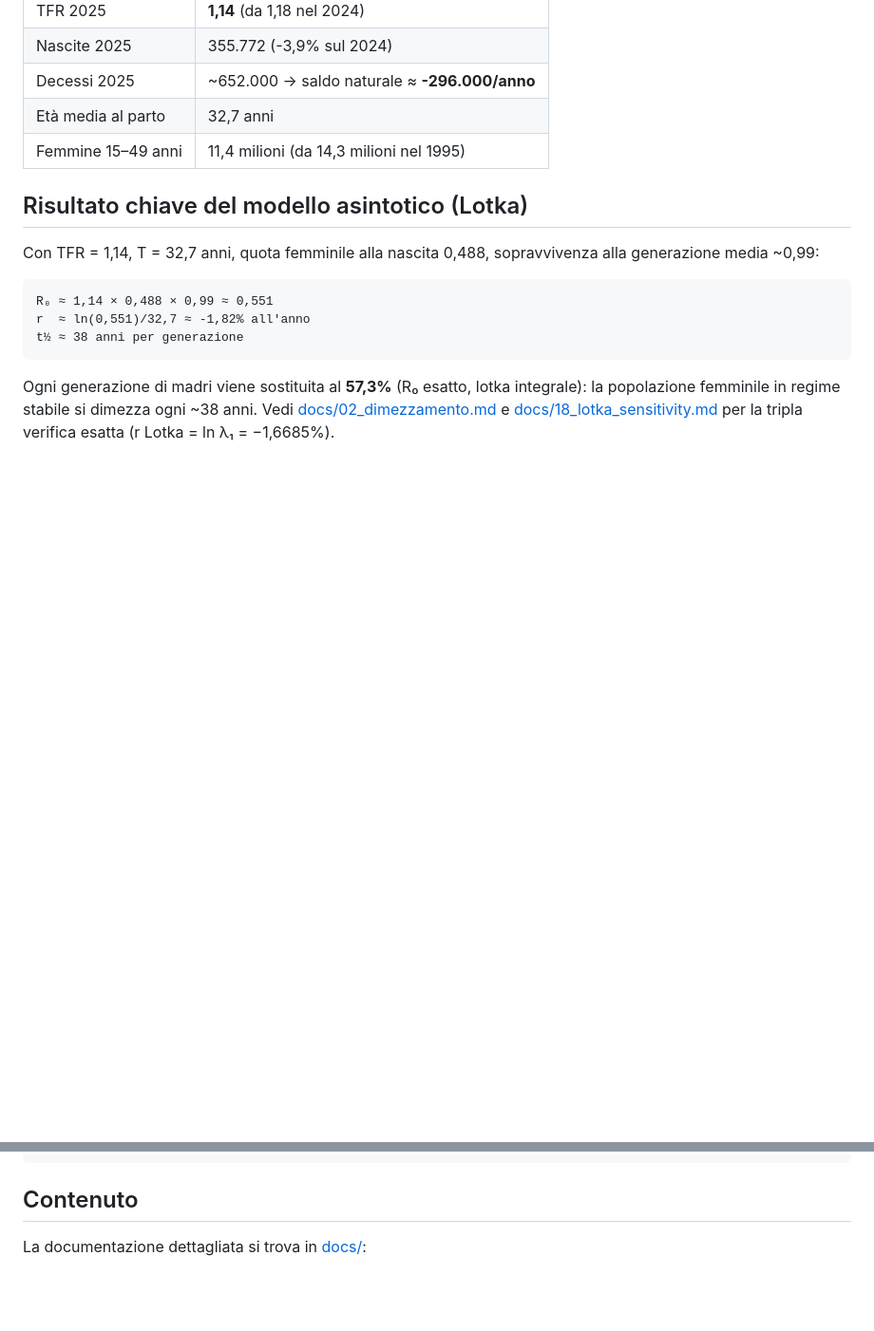
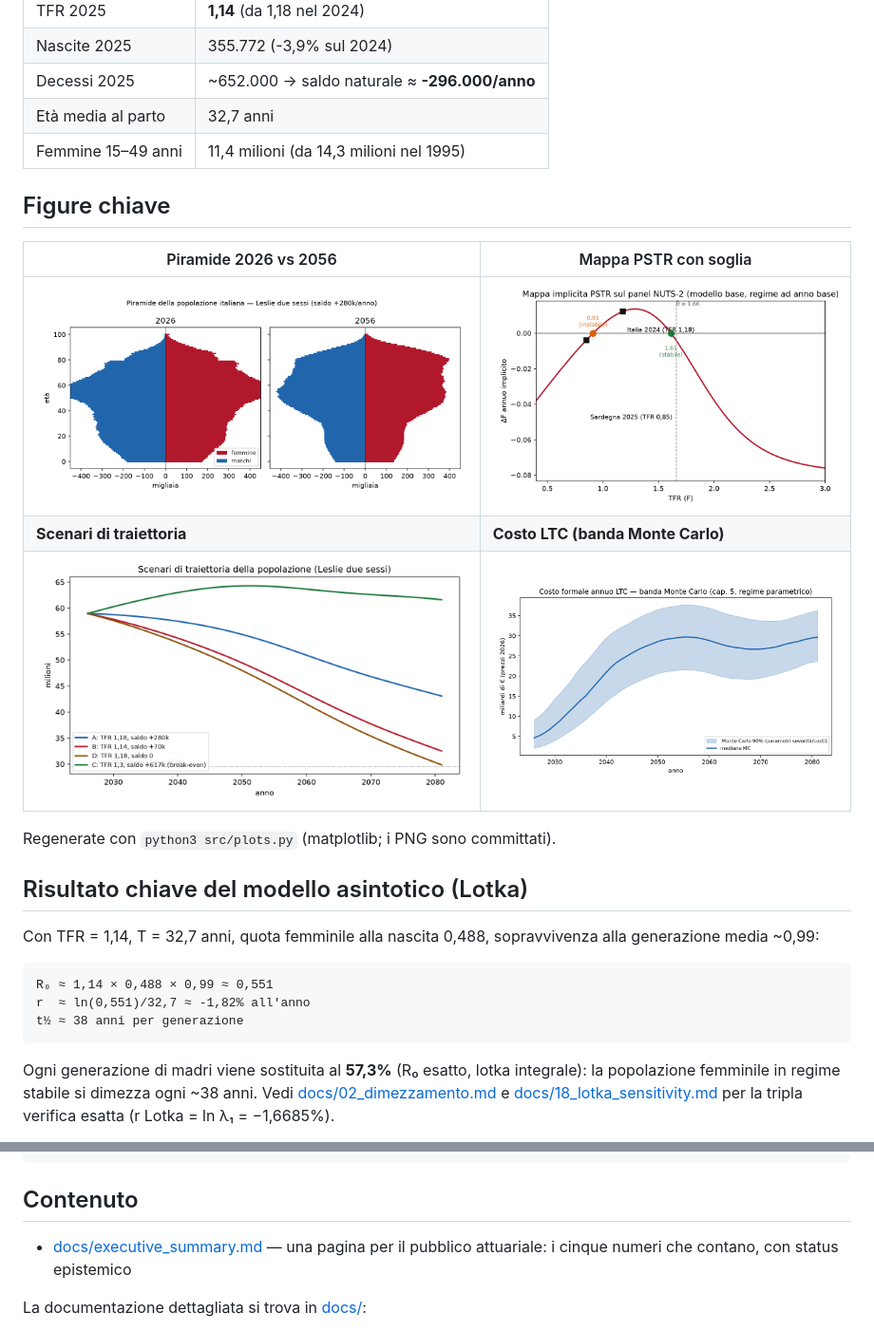
Before and after one commit to pietroscik/popolazione-italiana-deriva, a Markdown page: README.md, 2 parts joined by grey strips. Shown at 95% size. GitHub-like rendering; pictures changed too: docs/figures/costi_ltc.png (added), docs/figures/mappa_pstr.png (added), docs/figures/piramide_2026_2056.png (added); blank space fills up the shorter version.

Commit message:
Quick-win editoriali: 4 figure, CITATION.cff, badge CI, executive summary, revisione draft (NUTS-2, gamma_IV/LOCO)
Co-authored-by: pietroscik <pietroscik@users.noreply.github.com>

```diff
--- a/README.md
+++ b/README.md
@@ -13,6 +17,16 @@ Analisi della struttura per età e della deriva demografica della popolazione re
 | Decessi 2025 | ~652.000 → saldo naturale ≈ **-296.000/anno** |
 | Età media al parto | 32,7 anni |
 | Femmine 15–49 anni | 11,4 milioni (da 14,3 milioni nel 1995) |
+
+## Figure chiave
+
+| Piramide 2026 vs 2056 | Mappa PSTR con soglia |
+|---|---|
+| ![Piramide](docs/figures/piramide_2026_2056.png) | ![Mappa PSTR](docs/figures/mappa_pstr.png) |
+| **Scenari di traiettoria** | **Costo LTC (banda Monte Carlo)** |
+| ![Traiettorie](docs/figures/traiettoria_dimezzamento.png) | ![Costi LTC](docs/figures/costi_ltc.png) |
+
+Regenerate con `python3 src/plots.py` (matplotlib; i PNG sono committati).
 
 ## Risultato chiave del modello asintotico (Lotka)
 
@@ -115,6 +129,8 @@ python3 -m unittest discover tests
 
 ## Contenuto
 
+- [docs/executive_summary.md](docs/executive_summary.md) — una pagina per il pubblico attuariale: i cinque numeri che contano, con status epistemico
+
 La documentazione dettagliata si trova in [docs/](docs/):
 - [00_origine_evento_attuari.md](docs/00_origine_evento_attuari.md) — origine del progetto: seminario CN Attuari sul LTC e cross-reading con i risultati del repo
 - [01_dati.md](docs/01_dati.md) — fonti dati e formati (download automatico)
```
Also changed, not shown: other parts of README.md (+4 -0 lines), docs/executive_summary.md (added, +32 -0 lines), paper/draft.md (+2 -2 lines), 2 other files.
